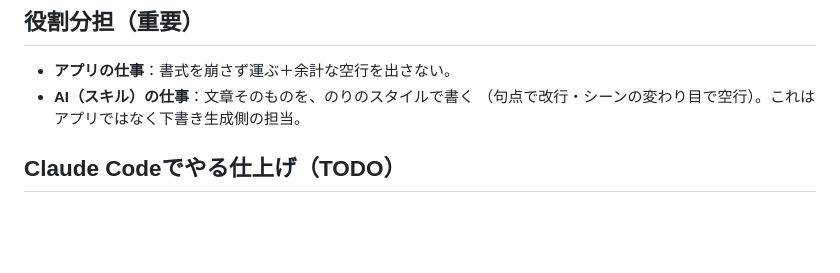
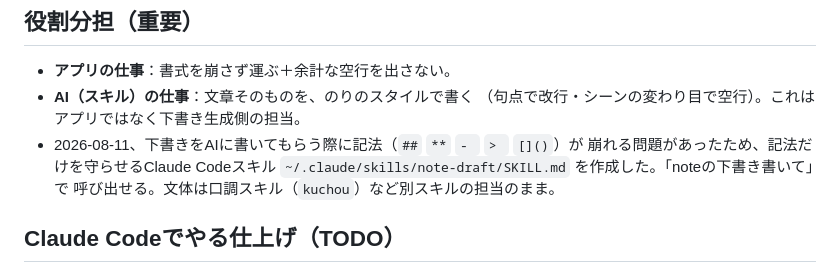
Before and after one commit to nori205/note-paste-tool, a Markdown page: DESIGN.md, the part around the change. GitHub-like rendering; blank space fills up the shorter version.

Commit message:
note-draftスキルへの参照をDESIGN.mdに追記

```diff
--- a/DESIGN.md
+++ b/DESIGN.md
@@ -49,6 +49,10 @@
 - **アプリの仕事**：書式を崩さず運ぶ＋余計な空行を出さない。
 - **AI（スキル）の仕事**：文章そのものを、のりのスタイルで書く
   （句点で改行・シーンの変わり目で空行）。これはアプリではなく下書き生成側の担当。
+- 2026-08-11、下書きをAIに書いてもらう際に記法（`##` `**` `- ` `> ` `[]()`）が
+  崩れる問題があったため、記法だけを守らせるClaude Codeスキル
+  `~/.claude/skills/note-draft/SKILL.md` を作成した。「noteの下書き書いて」で
+  呼び出せる。文体は口調スキル（`kuchou`）など別スキルの担当のまま。
 
 ## Claude Codeでやる仕上げ（TODO）
 1. ~~実機確認（最優先）~~ → **2026-08-11 完了**。note公式Androidアプリで6項目
```
